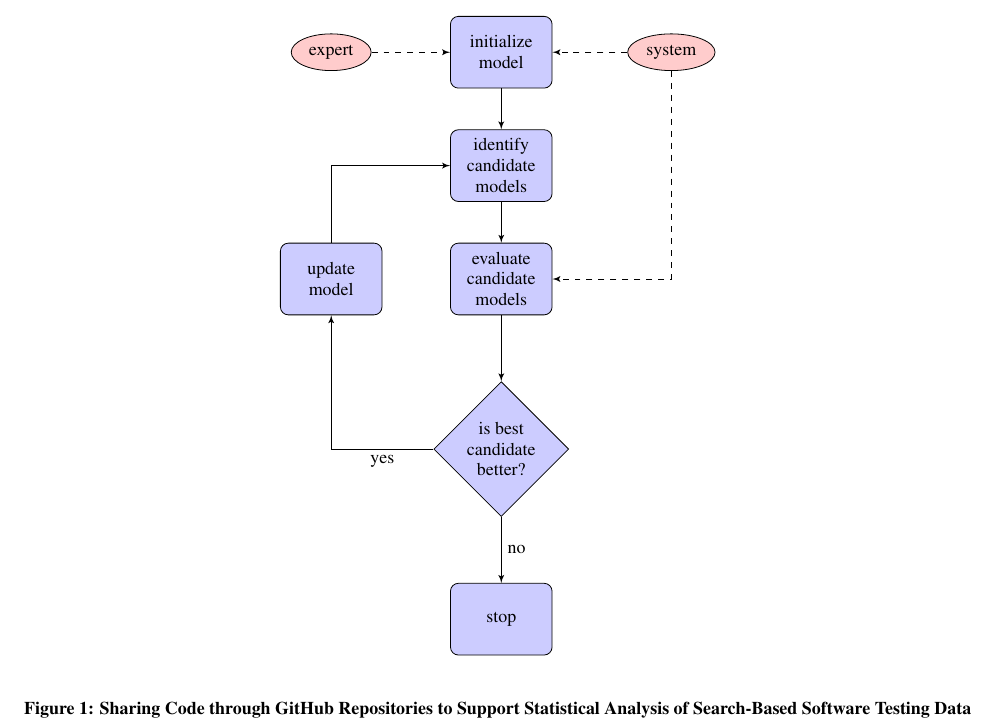
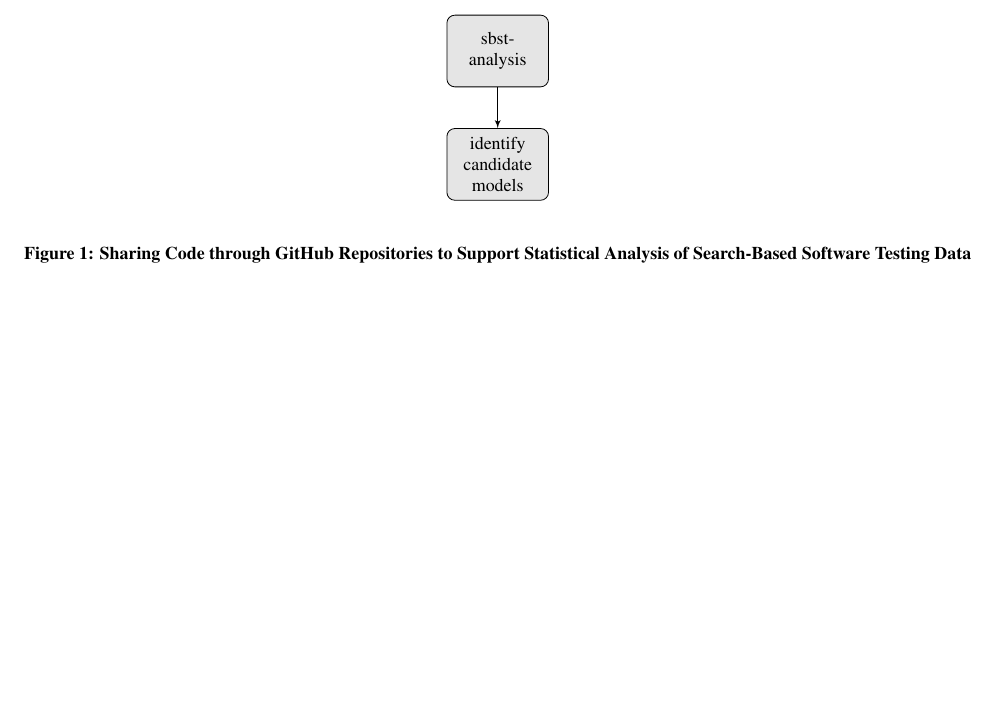
Before and after one commit to gkapfham/sbst2016-paper, a LaTeX paper (sbst2016.tex, which reads figures/statistical_repositories.tex): part of page 2 of 2, cut at the place of the change, the shorter picture padded with empty space. Compiled offline with pdfLaTeX.

Commit message:
Making some improvements to the start of a figure for the statistical_repositories.

```diff
--- a/figures/statistical_repositories.tex
+++ b/figures/statistical_repositories.tex
@@ -5,42 +5,32 @@
 
   \begin{center}
 
-  % Define block styles
-  \tikzstyle{decision} = [diamond, draw, fill=blue!20,
-  text width=4.5em, text badly centered, node distance=3cm, inner sep=0pt]
-  \tikzstyle{block} = [rectangle, draw, fill=blue!20,
-  text width=5em, text centered, rounded corners, minimum height=4em]
+  % SECTION: Define block styles
+
+  \tikzstyle{decision} = [diamond, draw, fill=blue!20, text width=4.5em, text badly centered, node distance=3cm, inner sep=0pt]
+
+  \tikzstyle{block} = [rectangle, draw, fill=gray!20, text width=5em, text centered, rounded corners, minimum height=4em]
+
   \tikzstyle{line} = [draw, -latex']
-  \tikzstyle{cloud} = [draw, ellipse,fill=red!20, node distance=3cm,
-  minimum height=2em]
+
+  \tikzstyle{cloud} = [draw, ellipse,fill=red!20, node distance=3cm, minimum height=2em]
 
   \begin{tikzpicture}[node distance = 2cm, auto]
-    % Place nodes
-    \node [block] (init) {initialize model};
-    \node [cloud, left of=init] (expert) {expert};
-    \node [cloud, right of=init] (system) {system};
+
+    % SECTION: Create all of the nodes that will exist in the figure
+
+    % NODE: sbst-analysis R package
+    \node [block] (init) {sbst-analysis};
 
     \node [block, below of=init] (identify) {identify candidate models};
-    \node [block, below of=identify] (evaluate) {evaluate candidate models};
-    \node [block, left of=evaluate, node distance=3cm] (update) {update model};
-    \node [decision, below of=evaluate] (decide) {is best candidate better?};
-    \node [block, below of=decide, node distance=3cm] (stop) {stop};
 
-    % Draw edges
+    % SECTION: Create all of the paths between the nodes
     \path [line] (init) -- (identify);
-    \path [line] (identify) -- (evaluate);
-    \path [line] (evaluate) -- (decide);
-    \path [line] (decide) -| node [near start] {yes} (update);
-    \path [line] (update) |- (identify);
-    \path [line] (decide) -- node {no}(stop);
-    \path [line,dashed] (expert) -- (init);
-    \path [line,dashed] (system) -- (init);
-    \path [line,dashed] (system) |- (evaluate);
+
   \end{tikzpicture}
 
   \end{center}
 
   \caption{Sharing Code through GitHub Repositories to Support Statistical Analysis of Search-Based Software Testing Data}
 
-
 \end{figure*}
```
